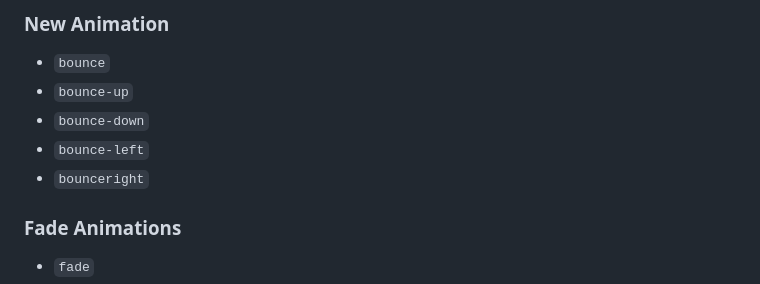
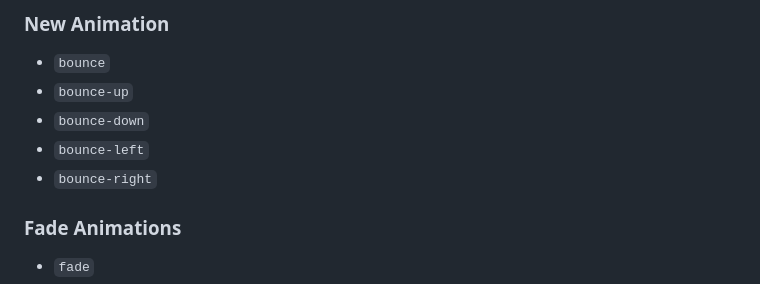
Before and after one commit to Vixsry/viks-animation, a Markdown page: README.md, the part around the change. Rendered like a GitHub page.

```diff
--- a/README.md
+++ b/README.md
@@ -115,7 +115,7 @@ Add to your HTML:
 - `bounce-up`
 - `bounce-down`
 - `bounce-left`
-- `bounceright`
+- `bounce-right`
 
 
 ### Fade Animations
```
